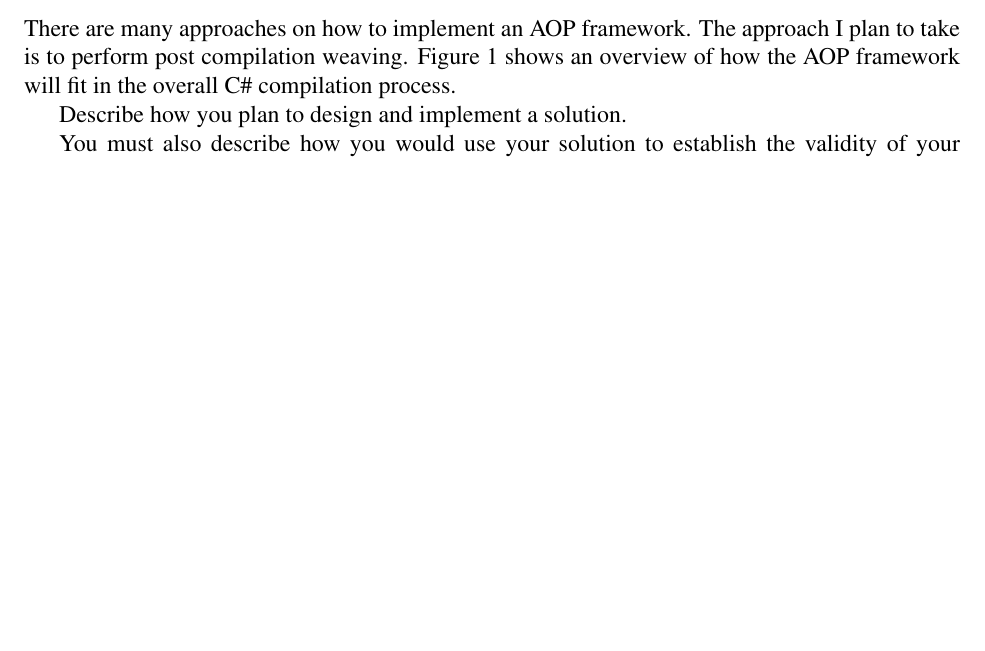
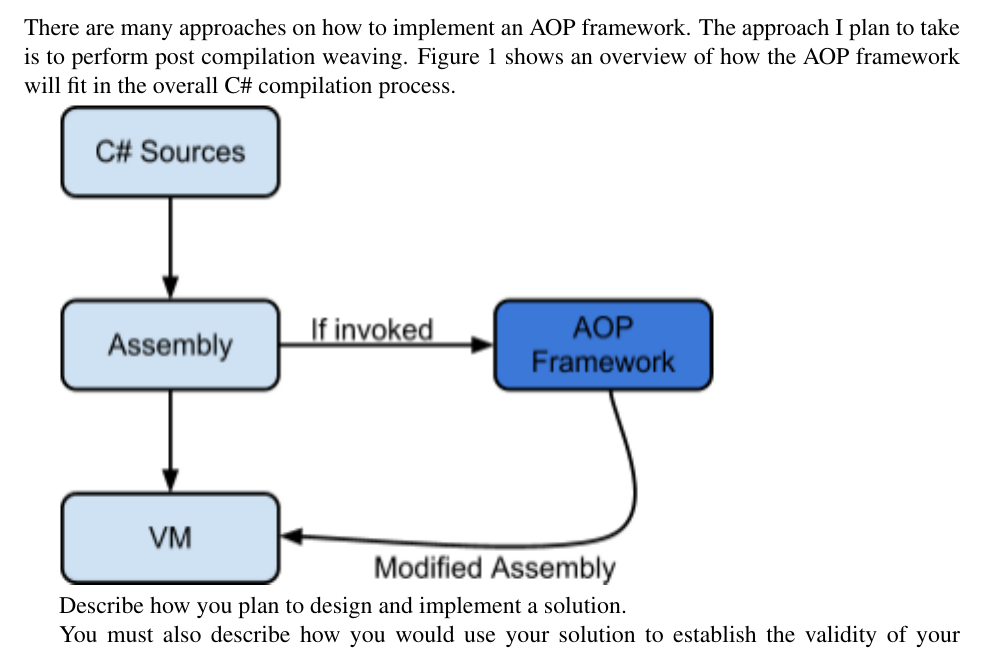
Before and after one commit to wliao008/buffalo, a LaTeX document (proposal/Proposal.tex): part of page 3 of 5, cut so that both start at the same text, the shorter picture padded with empty space. Compiled offline with pdfLaTeX.

Commit message:
Tried adding image to latex document
The scaling is a bit off. Need to find how to properly insert graphics.

```diff
--- a/proposal/Proposal.tex
+++ b/proposal/Proposal.tex
@@ -129,6 +129,8 @@ knows what you plan to do to establish your hypothesis.
 \subsection{Architecture Overview}
 There are many approaches on how to implement an AOP framework. The approach I plan to take is to perform post compilation weaving. Figure 1 shows an overview of how the AOP framework will fit in the overall C\# compilation process.
 
+\includegraphics[width=331px,keepaspectratio=true]{model_overview.png}
+
 Describe how you plan to design and implement a solution.
 
 You must also describe how you would use your solution to establish the validity of your hypothesis. Explain the measurements you plan to conduct and how these would establish the validity (or invalidity) of your hypothesis.
```
Also changed, not shown: proposal/model_overview.png (added).
